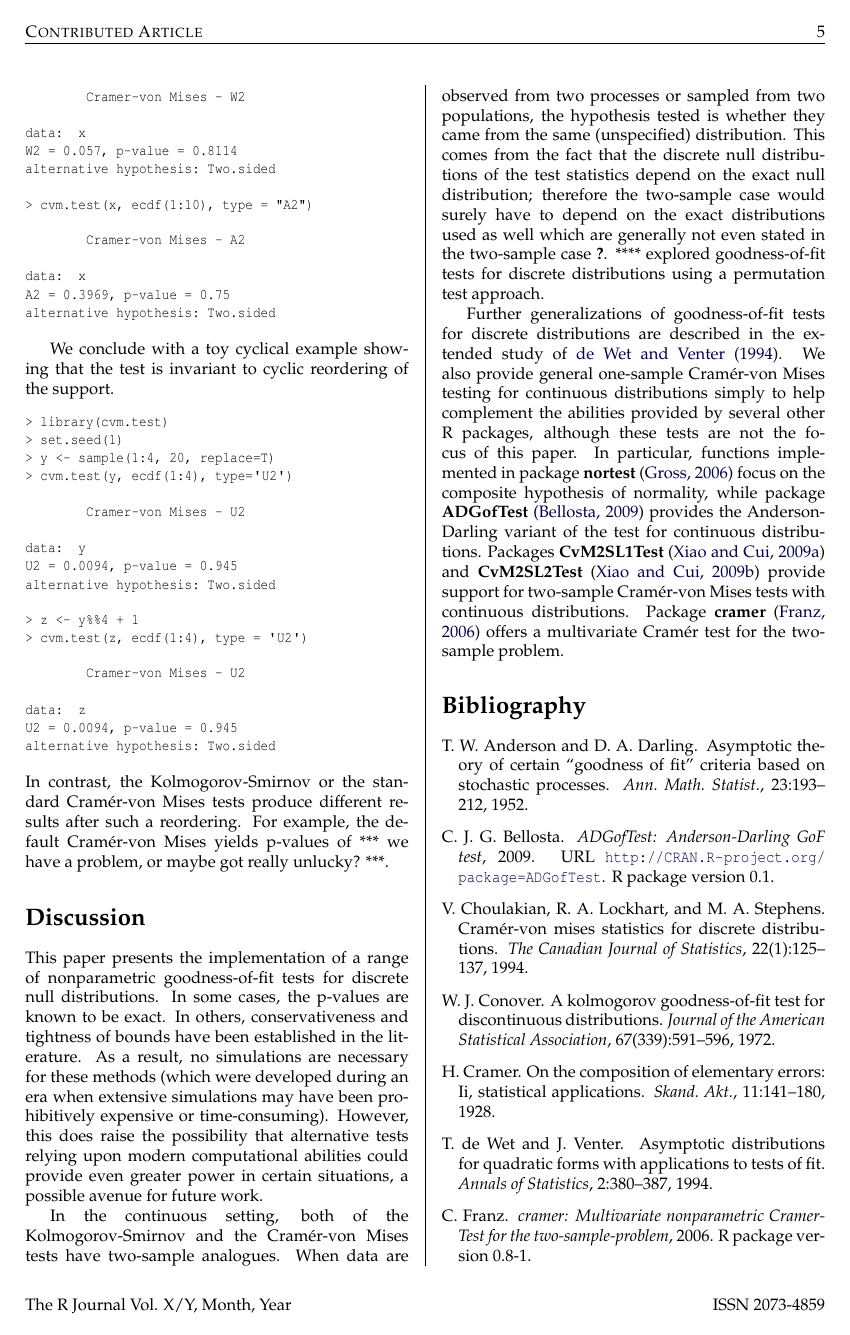
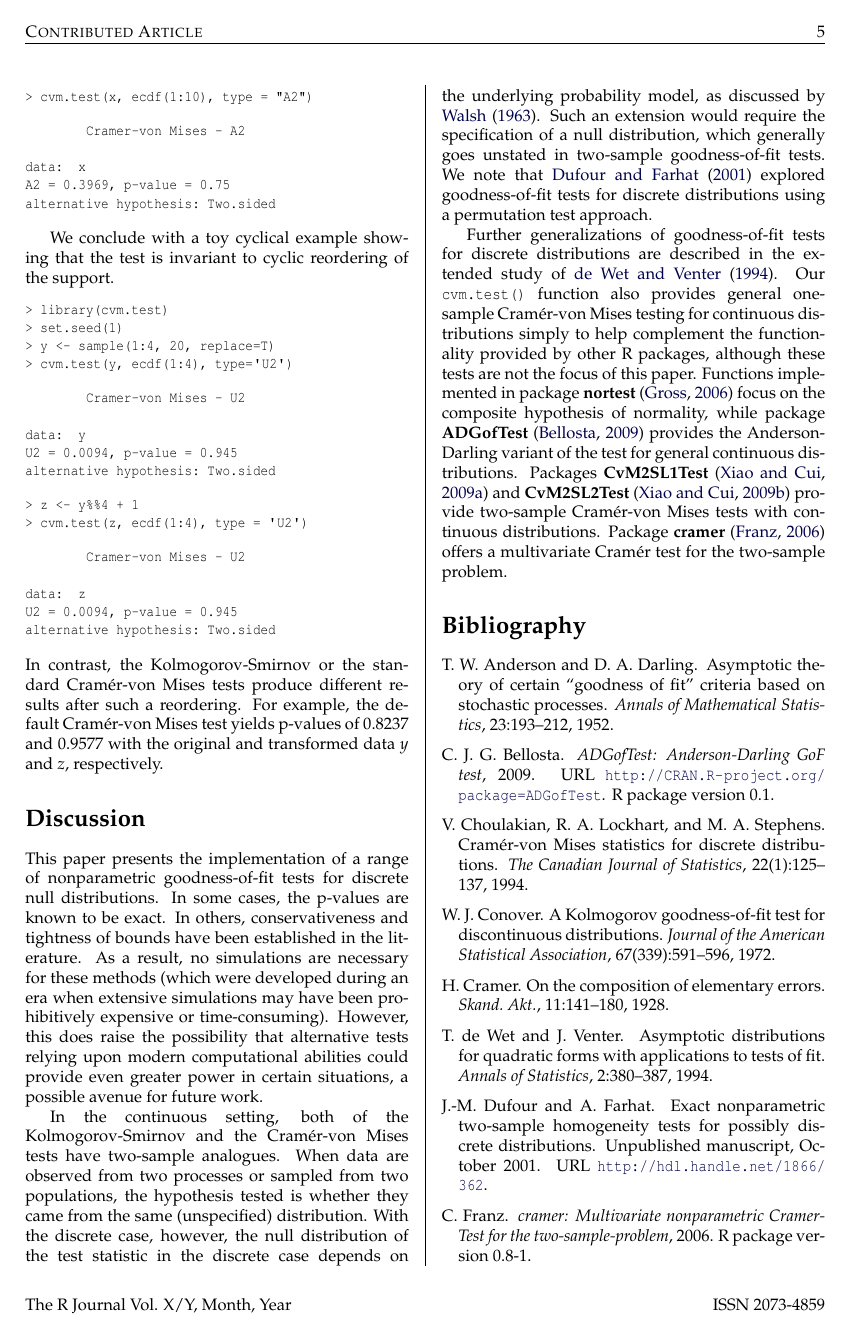
Before and after one commit to r-forge/ks-test, a LaTeX document (rjournal/RJwrapper.tex, which reads rjournal/RJtemplate.tex, rjournal/paper.bib): page 5 of 6. Compiled offline with pdfLaTeX.

Commit message:
git-svn-id: svn://svn.r-forge.r-project.org/svnroot/ks-test@37 edb9625f-4e0d-4859-8d74-9fd3b1da38cb

```diff
--- a/rjournal/RJtemplate.tex
+++ b/rjournal/RJtemplate.tex
@@ -493,8 +494,9 @@ alternative hypothesis: Two.sided
 \end{Schunk}
 In contrast, the Kolmogorov-Smirnov or the standard Cram\'{e}r-von Mises tests
 produce different results after such a reordering. For example, the default
-Cram\'{e}r-von Mises yields p-values of
-*** we have a problem, or maybe got really unlucky? ***.
+Cram\'{e}r-von Mises test yields p-values of 0.8237 and 0.9577 with the original
+and transformed data $y$ and $z$, respectively.
+
 
 
 
@@ -540,40 +542,36 @@ However, this does raise the possibility that alternative tests relying upon
 modern computational abilities could provide even greater power in certain
 situations, a possible avenue for future work.
 
-
-%Possibly go into a brief discussion of classes and class inheritance in R. The use of `htest' in our functions; benefits and issues with using it. Particularly troublesome in ks.test where we have a range of p-values.  More precisely, explain that we
-%could provide upper and lower bounds for the p-value but are limited by class
-%\code{htest}.
-
 In the continuous setting, both of
 the Kolmogorov-Smirnov and the Cram\'{e}r-von Mises tests
 have two-sample analogues. When data are
 observed from two processes or sampled from two populations,
 the hypothesis tested is
 whether they came from the same (unspecified) distribution.
-This comes from the fact that the discrete null distributions
-of the test statistics depend on the exact null distribution;
-therefore the two-sample case would surely have to depend
-on the exact distributions used as well
-which are generally not even stated in the two-sample case
-\cite{newpaper}.  **** explored goodness-of-fit tests for
+With the discrete case, however, the null distribution of the
+test statistic in the discrete case depends on the underlying
+probability model, as discussed by \cite{walsh1963}.
+Such an extension would require the specification of a
+null distribution, which generally goes unstated in two-sample
+goodness-of-fit tests.  We note that
+\cite{Mdufour2001} explored goodness-of-fit tests for
 discrete distributions using a permutation test approach.
-
 
 Further
 generalizations of goodness-of-fit tests for discrete distributions
 are described in the
-extended study of \cite{dewev1973}.  We also provide general one-sample
+extended study of \cite{dewev1973}.  Our \code{cvm.test()} function
+also provides general one-sample
 Cram\'{e}r-von Mises testing for continuous distributions simply
-to help complement the abilities provided by several other
+to help complement the functionality provided by other
 R packages, although these tests are not the focus of this paper.
-In particular, functions implemented in package \pkg{nortest}
+Functions implemented in package \pkg{nortest}
 \citep{nortest} focus on the
 composite hypothesis of normality, while
 package \pkg{ADGofTest} \citep{ADGofTest} provides the Anderson-Darling variant
-of the test for continuous distributions.  Packages
+of the test for general continuous distributions.  Packages
 \pkg{CvM2SL1Test} \citep{CvM2SL1Test} and \pkg{CvM2SL2Test}
-\citep{CvM2SL2Test} provide support for
+\citep{CvM2SL2Test} provide
 two-sample Cram\'{e}r-von Mises tests with continuous distributions.
 Package \pkg{cramer} \citep{cramer} offers a multivariate Cram\'{e}r test for
 the two-sample problem.
--- a/rjournal/paper.bib
+++ b/rjournal/paper.bib
@@ -71,10 +71,10 @@
 @ARTICLE {cramer1928,
   AUTHOR = "H Cramer",
   YEAR = "1928",
-  TITLE =  "On the Composition of Elementary Errors: II, Statistical Applications",
+  TITLE =  "On the Composition of Elementary Errors",
   JOURNAL = "Skand. Akt.",
   VOLUME =  "11",
-  PAGES = "141-180",
+  PAGES = "141--180"
 }
 
 @ARTICLE {anderson1952,
@@ -82,4 +82,3 @@
   YEAR = "1952",
   TITLE =  "Asymptotic Theory of Certain ``Goodness of Fit'' Criteria Based on
              Stochastic Processes",
-  JOURNAL = "Ann. Math. Statist.",
@@ -112,17 +112,17 @@
   JOURNAL = "Journal of the American Statistical Association",
   VOLUME =  "69",
   NUMBER = "347",
-  PAGES = "730-737",
+  PAGES = "730--737"
 }
 
 @ARTICLE {choulakian1994,
   AUTHOR = "V Choulakian and R A Lockhart and M A Stephens",
   YEAR = "1994",
-  TITLE =  "Cram\'{e}r-von Mises Statistics for Discrete Distributions",
+  TITLE =  "Cram\'{e}r-von {M}ises Statistics for Discrete Distributions",
   JOURNAL = "The Canadian Journal of Statistics",
   VOLUME =  "22",
   NUMBER = "1",
-  PAGES = "125-137",
+  PAGES = "125--137"
 }
 
 @ARTICLE {dewev1973,
@@ -171,3 +163,4 @@
 }
 
 @ARTICLE {walsh1963,
+  AUTHOR = "J E Walsh",
@@ -205,3 +181,5 @@ note = "Unpublished manuscript"}
+url = "http://hdl.handle.net/1866/362"
+}
 
 
 
```
Also changed, not shown: rjournal/RJwrapper.bbl, rjournal/RJwrapper.pdf, rjournal/RJtemplate.tex (9 more changed lines), rjournal/paper.bib (70 more changed lines), 3 other files.
